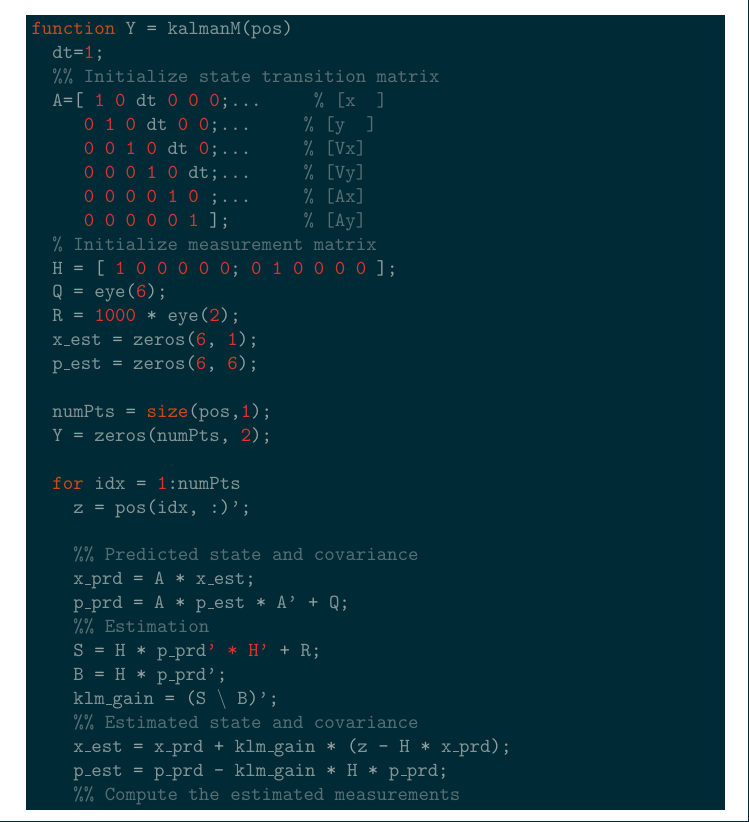
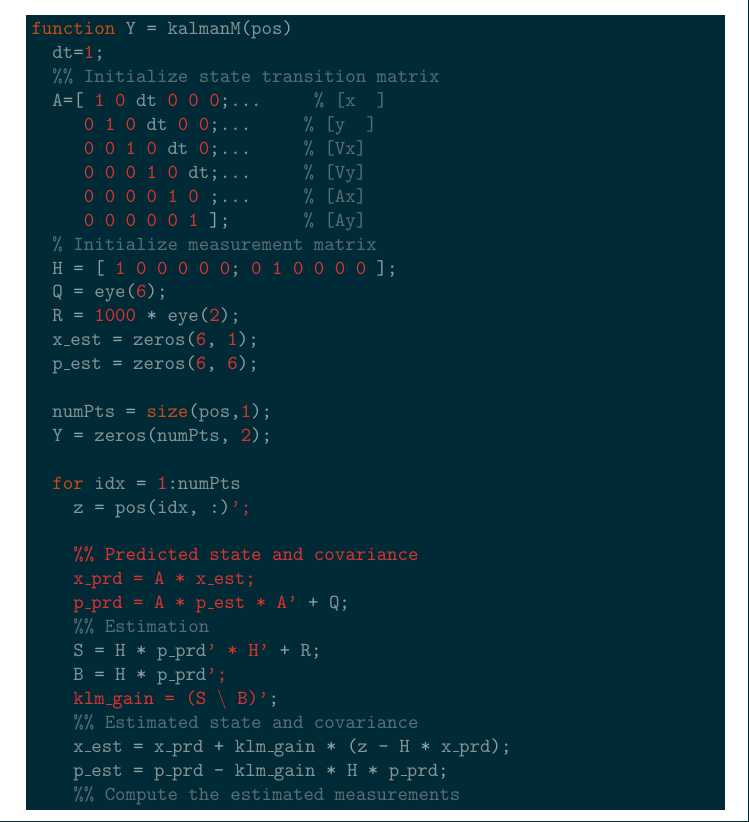
Before and after one commit to yihui/knitr-examples, a LaTeX document (042-highlight-matlab.tex): part of page 1 of 2, cut so that both start at the same text. Compiled offline with pdfLaTeX.

Commit message:
update highlight results

```diff
--- a/042-highlight-matlab.tex
+++ b/042-highlight-matlab.tex
@@ -100,15 +100,15 @@ Highlight matlab chunks. Note you need to install highlight from \url{http://www
 \hlstd{}\hlstd{\ \ }\hlstd{Y\ }\hlopt{=\ }\hlstd{zeros}\hlopt{(}\hlstd{numPts}\hlopt{,\ }\hlstd{}\hlnum{2}\hlstd{}\hlopt{);}\hspace*{\fill}\\
 \hlstd{}\hspace*{\fill}\\
 \hlstd{}\hlstd{\ \ }\hlstd{}\hlkwa{for\ }\hlstd{idx\ }\hlopt{=\ }\hlstd{}\hlnum{1}\hlstd{}\hlopt{:}\hlstd{numPts}\hspace*{\fill}\\
-\hlstd{}\hlstd{\ \ \ \ }\hlstd{z\ }\hlopt{=\ }\hlstd{pos}\hlopt{(}\hlstd{idx}\hlopt{,\ :)}\hlstd{'}\hlopt{;}\hspace*{\fill}\\
-\hlstd{}\hspace*{\fill}\\
-\hlstd{}\hlstd{\ \ \ \ }\hlstd{}\hlslc{\%\%\ Predicted\ state\ and\ covariance}\hspace*{\fill}\\
-\hlstd{}\hlstd{\ \ \ \ }\hlstd{x\textunderscore prd\ }\hlopt{=\ }\hlstd{A\ }\hlopt{{*}\ }\hlstd{x\textunderscore est}\hlopt{;}\hspace*{\fill}\\
-\hlstd{}\hlstd{\ \ \ \ }\hlstd{p\textunderscore prd\ }\hlopt{=\ }\hlstd{A\ }\hlopt{{*}\ }\hlstd{p\textunderscore est\ }\hlopt{{*}\ }\hlstd{A'\ }\hlopt{+\ }\hlstd{Q}\hlopt{;}\hspace*{\fill}\\
+\hlstd{}\hlstd{\ \ \ \ }\hlstd{z\ }\hlopt{=\ }\hlstd{pos}\hlopt{(}\hlstd{idx}\hlopt{,\ :)}\hlstd{}\hlstr{';}\hspace*{\fill}\\
+\hlstr{}\hspace*{\fill}\\
+\hlstr{}\hlstd{\ \ \ \ }\hlstr{\%\%\ Predicted\ state\ and\ covariance}\hspace*{\fill}\\
+\hlstr{}\hlstd{\ \ \ \ }\hlstr{x\textunderscore prd\ =\ A\ {*}\ x\textunderscore est;}\hspace*{\fill}\\
+\hlstr{}\hlstd{\ \ \ \ }\hlstr{p\textunderscore prd\ =\ A\ {*}\ p\textunderscore est\ {*}\ A'}\hlstd{\ }\hlopt{+\ }\hlstd{Q}\hlopt{;}\hspace*{\fill}\\
 \hlstd{}\hlstd{\ \ \ \ }\hlstd{}\hlslc{\%\%\ Estimation}\hspace*{\fill}\\
 \hlstd{}\hlstd{\ \ \ \ }\hlstd{S\ }\hlopt{=\ }\hlstd{H\ }\hlopt{{*}\ }\hlstd{p\textunderscore prd}\hlstr{'\ {*}\ H'}\hlstd{\ }\hlopt{+\ }\hlstd{R}\hlopt{;}\hspace*{\fill}\\
-\hlstd{}\hlstd{\ \ \ \ }\hlstd{B\ }\hlopt{=\ }\hlstd{H\ }\hlopt{{*}\ }\hlstd{p\textunderscore prd'}\hlopt{;}\hspace*{\fill}\\
-\hlstd{}\hlstd{\ \ \ \ }\hlstd{klm\textunderscore gain\ }\hlopt{=\ (}\hlstd{S\ $\backslash$\ B}\hlopt{)}\hlstd{'}\hlopt{;}\hspace*{\fill}\\
+\hlstd{}\hlstd{\ \ \ \ }\hlstd{B\ }\hlopt{=\ }\hlstd{H\ }\hlopt{{*}\ }\hlstd{p\textunderscore prd}\hlstr{';}\hspace*{\fill}\\
+\hlstr{}\hlstd{\ \ \ \ }\hlstr{klm\textunderscore gain\ =\ (S\ $\backslash$\ B)'}\hlstd{}\hlopt{;}\hspace*{\fill}\\
 \hlstd{}\hlstd{\ \ \ \ }\hlstd{}\hlslc{\%\%\ Estimated\ state\ and\ covariance}\hspace*{\fill}\\
 \hlstd{}\hlstd{\ \ \ \ }\hlstd{x\textunderscore est\ }\hlopt{=\ }\hlstd{x\textunderscore prd\ }\hlopt{+\ }\hlstd{klm\textunderscore gain\ }\hlopt{{*}\ (}\hlstd{z\ }\hlopt{{-}\ }\hlstd{H\ }\hlopt{{*}\ }\hlstd{x\textunderscore prd}\hlopt{);}\hspace*{\fill}\\
 \hlstd{}\hlstd{\ \ \ \ }\hlstd{p\textunderscore est\ }\hlopt{=\ }\hlstd{p\textunderscore prd\ }\hlopt{{-}\ }\hlstd{klm\textunderscore gain\ }\hlopt{{*}\ }\hlstd{H\ }\hlopt{{*}\ }\hlstd{p\textunderscore prd}\hlopt{;}\hspace*{\fill}\\
```
